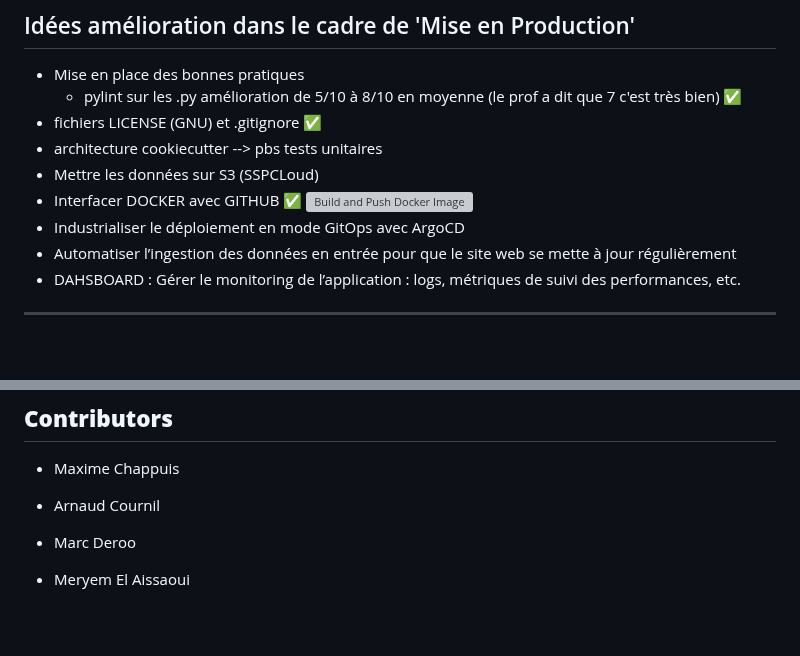
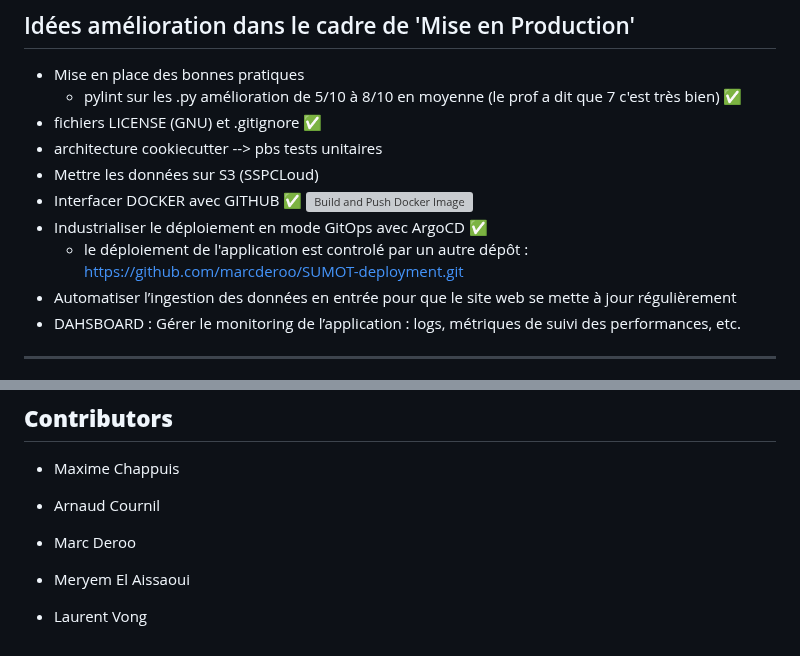
Before and after one commit to marcderoo/SUMOT, a Markdown page: README.md, 2 parts joined by grey strips. Drawn GitHub-style; blank space fills up the shorter version; grey boxes are pictures that could not be loaded.

```diff
--- a/README.md
+++ b/README.md
@@ -8,7 +8,8 @@
 - architecture cookiecutter --> pbs tests unitaires
 - Mettre les données sur S3 (SSPCLoud)
 - Interfacer DOCKER avec GITHUB ✅ [![Build and Push Docker Image](https://github.com/marcderoo/SUMOT/actions/workflows/prod.yml/badge.svg)](https://github.com/marcderoo/SUMOT/actions/workflows/prod.yml)
-- Industrialiser le déploiement en mode GitOps avec ArgoCD
+- Industrialiser le déploiement en mode GitOps avec ArgoCD ✅
+   - le déploiement de l'application est controlé par un autre dépôt : https://github.com/marcderoo/SUMOT-deployment.git
 - Automatiser l’ingestion des données en entrée pour que le site web se mette à jour régulièrement
 - DAHSBOARD : Gérer le monitoring de l’application : logs, métriques de suivi des performances, etc.
 
@@ -235,3 +236,5 @@ SUMOT/
 - Marc Deroo
 
 - Meryem El Aissaoui
+
+- Laurent Vong
```
